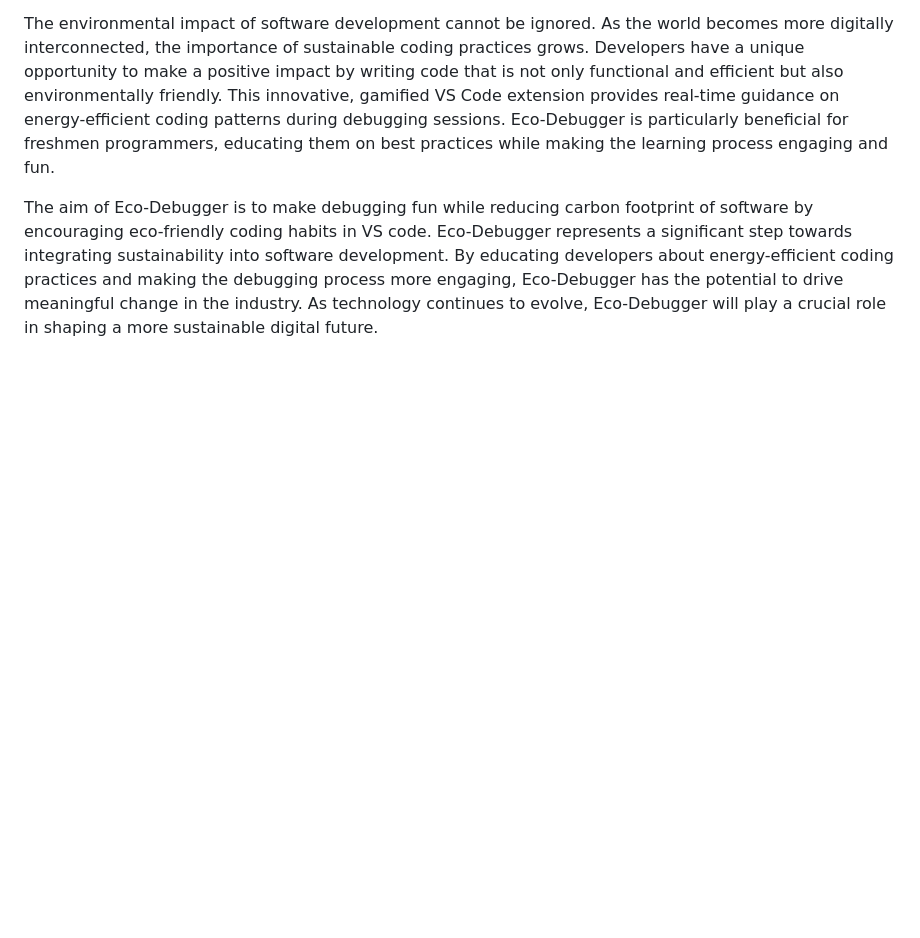
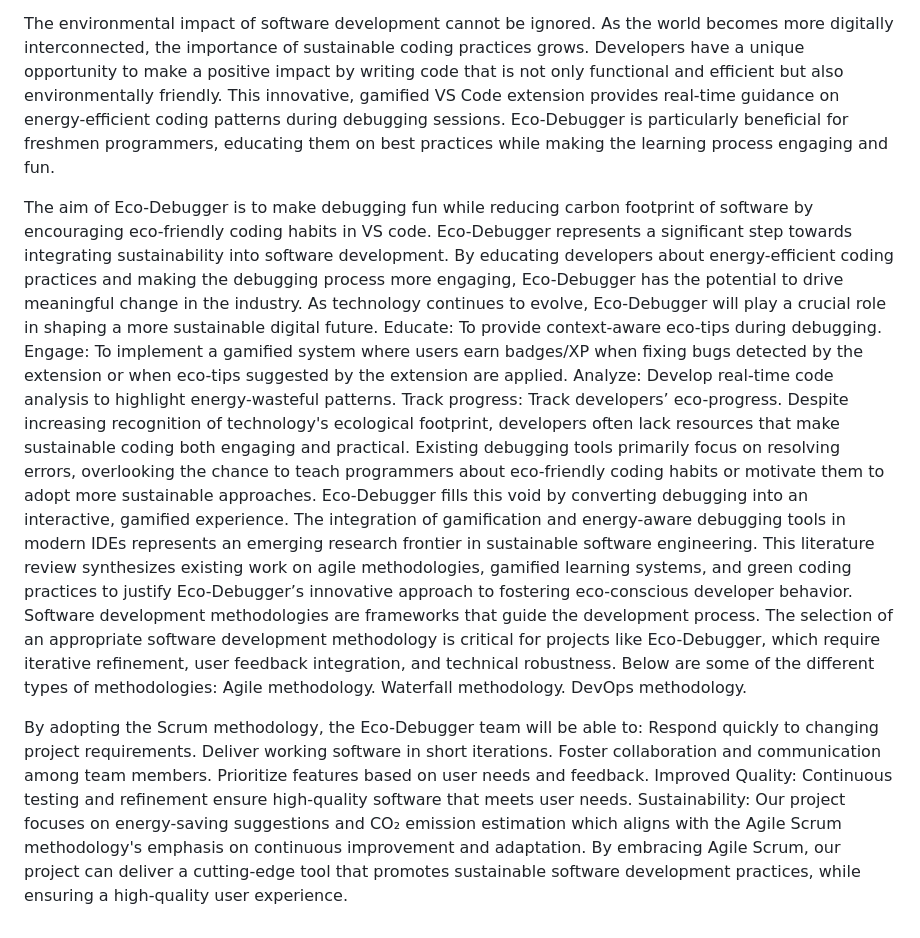
Before and after one commit to Phineas-bot/Ecodebugger-bot-repo, a Markdown page: Doc.md, the part around the change. Drawn GitHub-style; blank space fills up the shorter version.

Commit message:
benefits of agile scrum

```diff
--- a/Doc.md
+++ b/Doc.md
@@ -248,3 +248,22 @@ Eco-Debugger is particularly beneficial for freshmen programmers, educating them
 
 The aim of Eco-Debugger is to make debugging fun while reducing carbon footprint of software by encouraging eco-friendly coding habits in VS code.
  Eco-Debugger represents a significant step towards integrating sustainability into software development. By educating developers about energy-efficient coding practices and making the debugging process more engaging, Eco-Debugger has the potential to drive meaningful change in the industry. As technology continues to evolve, Eco-Debugger will play a crucial role in shaping a more sustainable digital future.
+Educate: To provide context-aware eco-tips during debugging.
+Engage: To implement a gamified system where users earn badges/XP when fixing bugs detected by the extension or when eco-tips suggested by the extension are applied.
+Analyze: Develop real-time code analysis to highlight energy-wasteful patterns.
+Track progress: Track developers’ eco-progress.
+Despite increasing recognition of technology's ecological footprint, developers often lack resources that make sustainable coding both engaging and practical. Existing debugging tools primarily focus on resolving errors, overlooking the chance to teach programmers about eco-friendly coding habits or motivate them to adopt more sustainable approaches. Eco-Debugger fills this void by converting debugging into an interactive, gamified experience.
+The integration of gamification and energy-aware debugging tools in modern IDEs represents an emerging research frontier in sustainable software engineering. This literature review synthesizes existing work on agile methodologies, gamified learning systems, and green coding practices to justify Eco-Debugger’s innovative approach to fostering eco-conscious developer behavior.
+Software development methodologies are frameworks that guide the development process. The selection of an appropriate software development methodology is critical for projects like Eco-Debugger, which require iterative refinement, user feedback integration, and technical robustness. Below are some of the different types of methodologies:
+Agile methodology.
+Waterfall methodology.
+DevOps methodology.
+
+By adopting the Scrum methodology, the Eco-Debugger team will be able to:
+ Respond quickly to changing project requirements.
+ Deliver working software in short iterations.
+ Foster collaboration and communication among team members.
+ Prioritize features based on user needs and feedback.
+ Improved Quality: Continuous testing and refinement ensure high-quality software that meets user needs.
+Sustainability: Our project focuses on energy-saving suggestions and CO₂ emission estimation which aligns with the Agile Scrum methodology's emphasis on continuous improvement and adaptation.
+By embracing Agile Scrum, our project can deliver a cutting-edge tool that promotes sustainable software development practices, while ensuring a high-quality user experience.
```
